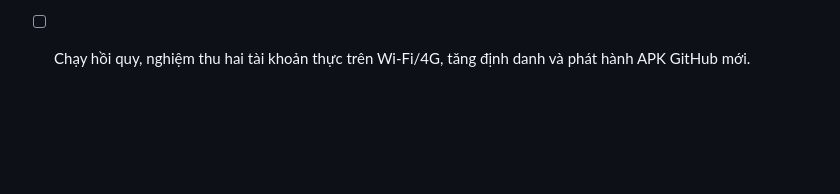
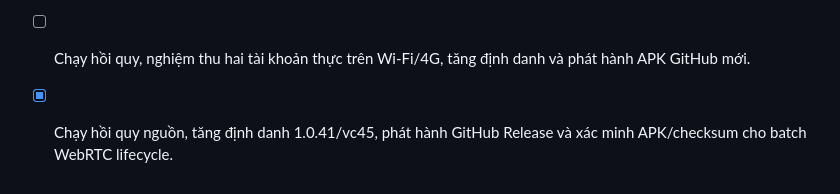
Before and after one commit to haitruongfla-max/ChatPHT, a Markdown page: todo.md, the part around the change. Drawn GitHub-style; blank space fills up the shorter version.

Commit message:
Checkpoint: Theo dõi phát hành ChatPHT 1.0.41: checkpoint nguồn c546cd60 đã được push lên GitHub main; workflow run 32965812151 build APK signed thành công và tạo GitHub Release v1.0.41-webrtc-lifecycle-vc45. Asset bất biến ChatPHT-CPHT-1.0.41-webrtc-lifecycle-vc45-c546cd60.apk đã được tải lại, nhận diện đúng là Android APK và xác minh SHA-256 652f77158e26f94625fde52cd73c65525031763b3eb10322b6dd4218c0d95612. TODO ghi nhận phát hành hoàn tất; chỉ còn nghiệm thu WebRTC thủ công hai tài khoản/Android Wi-Fi và 4G.

```diff
--- a/todo.md
+++ b/todo.md
@@ -442,3 +442,4 @@
 - [x] Hiển thị thời lượng sau kết nối thành công và ping ước lượng từ WebRTC stats trong màn hình Voice/Video/Screen Share.
 - [x] Hiển thị lời mời đến đáng tin cậy cho người nhận trong khi ứng dụng đang hoạt động, cùng ghi nhận lịch sử cuộc gọi trong chat/inbox.
 - [ ] Chạy hồi quy, nghiệm thu hai tài khoản thực trên Wi-Fi/4G, tăng định danh và phát hành APK GitHub mới.
+- [x] Chạy hồi quy nguồn, tăng định danh 1.0.41/vc45, phát hành GitHub Release và xác minh APK/checksum cho batch WebRTC lifecycle.
```
